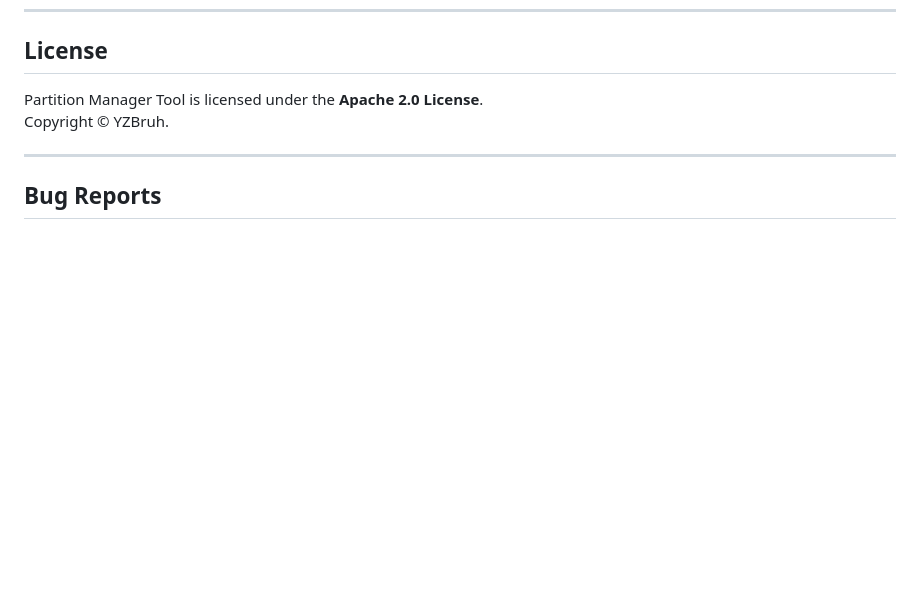
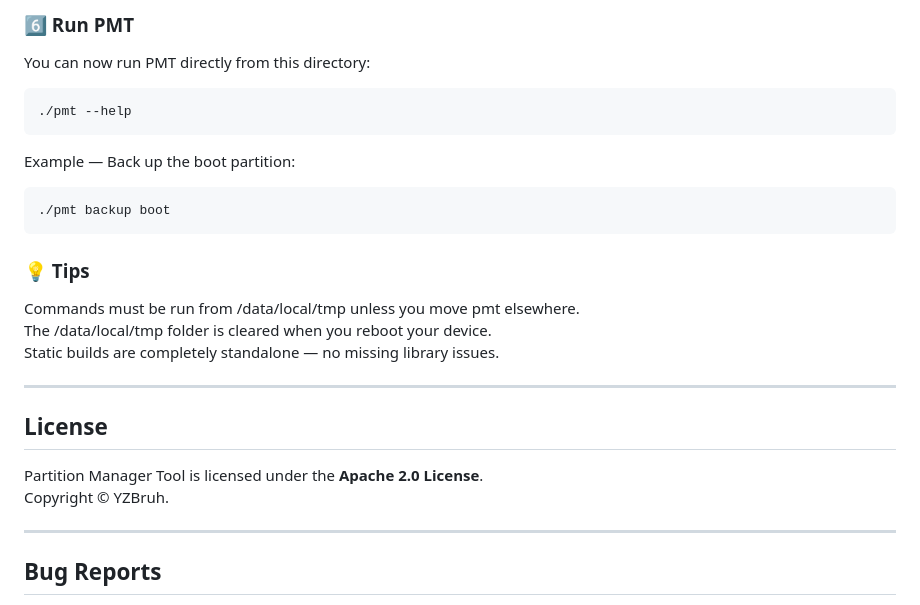
Before and after one commit to ShawkTeam/pmt-renovated, a Markdown page: USAGE.md, the part around the change printed below. Drawn GitHub-style; blank space fills up the shorter version.

````diff
--- a/USAGE.md
+++ b/USAGE.md
@@ -227,3 +288,22 @@ This rule applies to **all commands except `reboot`**, since `reboot` only takes
+### 6️⃣ Run PMT
+You can now run PMT directly from this directory:
+
+```bash
+./pmt --help
+```
+Example — Back up the boot partition:
+
+```bash
+./pmt backup boot
+```
+
+### 💡 Tips
+Commands must be run from /data/local/tmp unless you move pmt elsewhere.\
+The /data/local/tmp folder is cleared when you reboot your device.\
+Static builds are completely standalone — no missing library issues.
+
+---
+
 ## License
 Partition Manager Tool is licensed under the **Apache 2.0 License**.
 Copyright © YZBruh.
````
Also changed, not shown: other parts of USAGE.md (+61 -0 lines).
